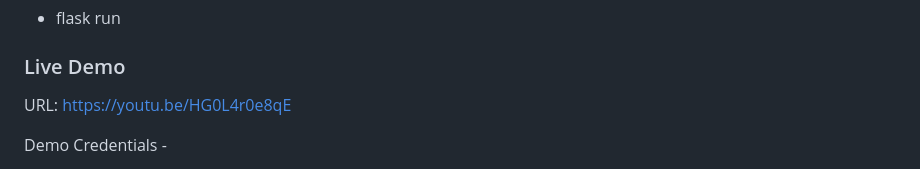
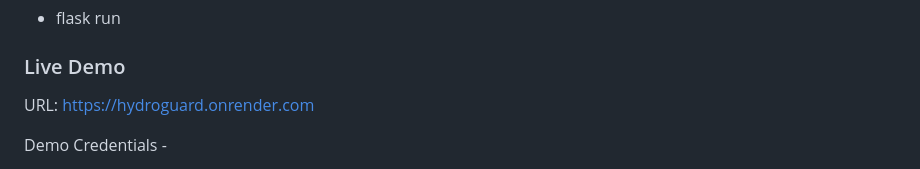
Before and after one commit to ShreeSamal/IBM-Hydroguard, a Markdown page: README.md, the part around one of its changes. GitHub-like rendering.

```diff
--- a/README.md
+++ b/README.md
@@ -124,7 +124,7 @@ In the future we plan for...
 
 ### Live Demo
 
-URL: https://youtu.be/HG0L4r0e8qE
+URL: https://hydroguard.onrender.com
 
 Demo Credentials -
  - For Society
```
Also changed, not shown: other parts of README.md (+1 -1 lines).
